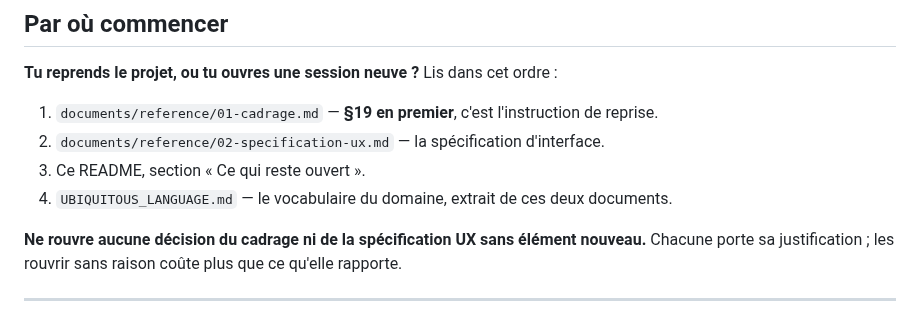
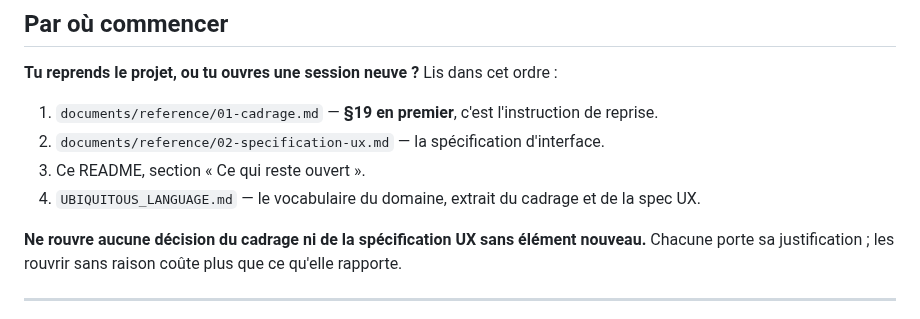
Before and after one commit to plecart/Arpendo, a Markdown page: README.md, the part around the change. Drawn GitHub-style.

Commit message:
docs(socle): nomme les documents dont le glossaire est extrait

```diff
--- a/README.md
+++ b/README.md
@@ -17,7 +17,7 @@ d'abord, iOS ensuite · **Langue :** français seul au MVP, architecture i18n d
 1. `documents/reference/01-cadrage.md` — **§19 en premier**, c'est l'instruction de reprise.
 2. `documents/reference/02-specification-ux.md` — la spécification d'interface.
 3. Ce README, section « Ce qui reste ouvert ».
-4. `UBIQUITOUS_LANGUAGE.md` — le vocabulaire du domaine, extrait de ces deux documents.
+4. `UBIQUITOUS_LANGUAGE.md` — le vocabulaire du domaine, extrait du cadrage et de la spec UX.
 
 **Ne rouvre aucune décision du cadrage ni de la spécification UX sans élément nouveau.** Chacune
 porte sa justification ; les rouvrir sans raison coûte plus que ce qu'elle rapporte.
```
